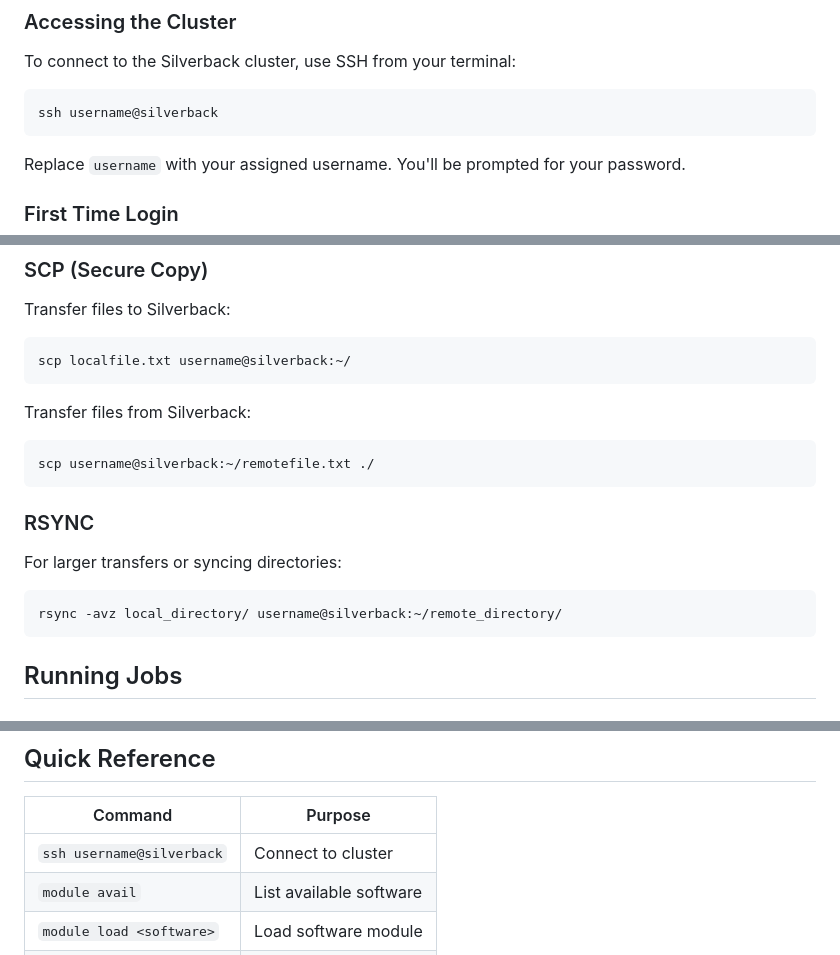
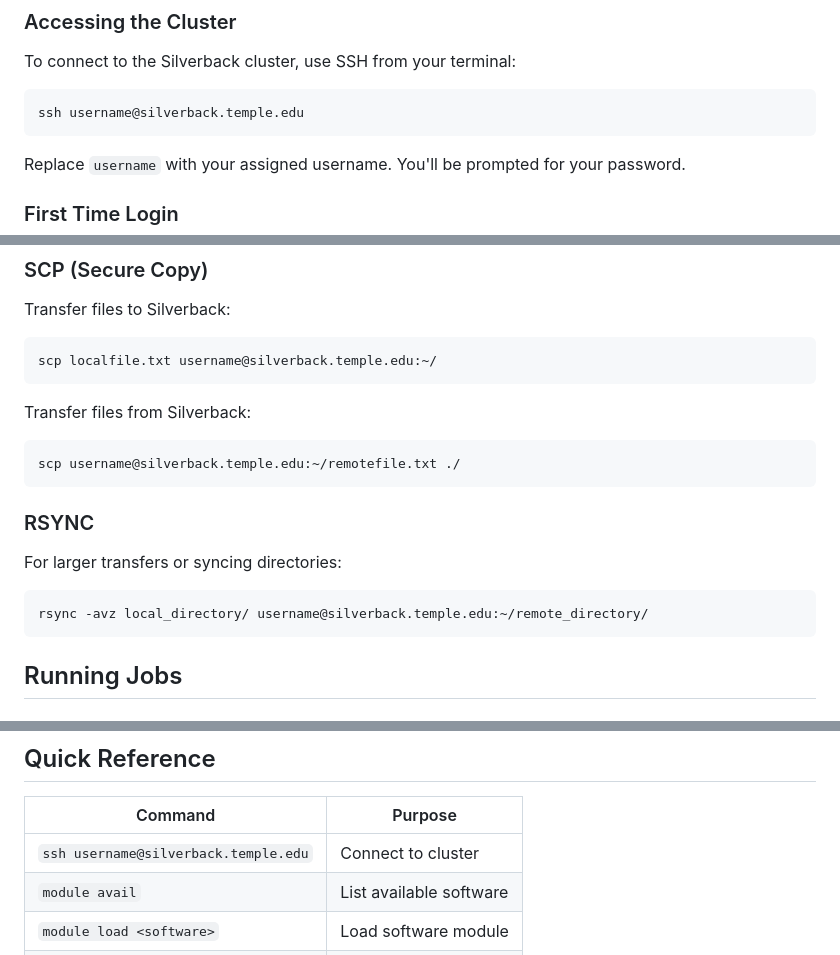
Before and after one commit to veg/silverback-user-manual, a Markdown page: HPC_User_Manual.md, 3 parts joined by grey strips. GitHub-like rendering.

Commit message:
Update all SSH/SCP references to use full domain name
- Changed username@silverback to username@silverback.temple.edu
- Updated SSH, SCP, and rsync examples to use full domain
- Ensures users connect to correct server address
- Prevents potential DNS resolution issues

🤖 Generated with [Claude Code](https://claude.ai/code)

Co-Authored-By: Claude <noreply@anthropic.com>

````diff
--- a/HPC_User_Manual.md
+++ b/HPC_User_Manual.md
@@ -19,7 +19,7 @@ Welcome to the Silverback ARM HPC cluster running Rocky Linux 9.5. This manual p
 To connect to the Silverback cluster, use SSH from your terminal:
 
 ```bash
-ssh username@silverback
+ssh username@silverback.temple.edu
 ```
 
 Replace `username` with your assigned username. You'll be prompted for your password.
@@ -57,18 +57,18 @@ du -sh ~/
 ### SCP (Secure Copy)
 Transfer files to Silverback:
 ```bash
-scp localfile.txt username@silverback:~/
+scp localfile.txt username@silverback.temple.edu:~/
 ```
 
 Transfer files from Silverback:
 ```bash
-scp username@silverback:~/remotefile.txt ./
+scp username@silverback.temple.edu:~/remotefile.txt ./
 ```
 
 ### RSYNC
 For larger transfers or syncing directories:
 ```bash
-rsync -avz local_directory/ username@silverback:~/remote_directory/
+rsync -avz local_directory/ username@silverback.temple.edu:~/remote_directory/
 ```
 
 ## Running Jobs
@@ -370,7 +370,7 @@ apptainer exec \
 
 | Command | Purpose |
 |---------|---------|
-| `ssh username@silverback` | Connect to cluster |
+| `ssh username@silverback.temple.edu` | Connect to cluster |
 | `module avail` | List available software |
 | `module load <software>` | Load software module |
 | `sbatch script.sh` | Submit batch job |
````
